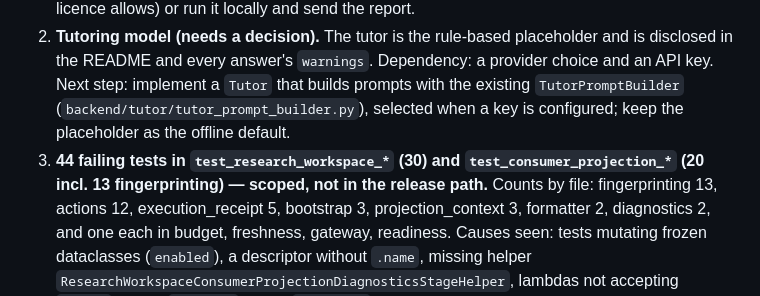
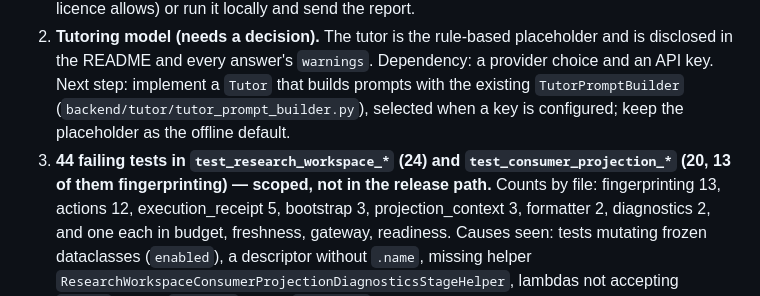
Before and after one commit to 23f2003574/PreReqAI, a Markdown page: docs/release-checklist.md, the part around the change. Rendered like a GitHub page.

Commit message:
docs: correct the workspace failure count

```diff
--- a/docs/release-checklist.md
+++ b/docs/release-checklist.md
@@ -85,7 +85,7 @@ Order of work, most consequential first. Everything the product's documented wor
 2. **Tutoring model (needs a decision).** The tutor is the rule-based placeholder and is disclosed in the README and every answer's `warnings`.
    Dependency: a provider choice and an API key. Next step: implement a `Tutor` that builds prompts with the existing `TutorPromptBuilder`
    (`backend/tutor/tutor_prompt_builder.py`), selected when a key is configured; keep the placeholder as the offline default.
-3. **44 failing tests in `test_research_workspace_*` (30) and `test_consumer_projection_*` (20 incl. 13 fingerprinting) — scoped, not in the release path.**
+3. **44 failing tests in `test_research_workspace_*` (24) and `test_consumer_projection_*` (20, 13 of them fingerprinting) — scoped, not in the release path.**
    Counts by file: fingerprinting 13, actions 12, execution_receipt 5, bootstrap 3, projection_context 3, formatter 2, diagnostics 2, and one each in budget,
    freshness, gateway, readiness. Causes seen: tests mutating frozen dataclasses (`enabled`), a descriptor without `.name`, missing helper
    `ResearchWorkspaceConsumerProjectionDiagnosticsStageHelper`, lambdas not accepting `value=`, status `degraded` where `succeeded` is expected.
```
